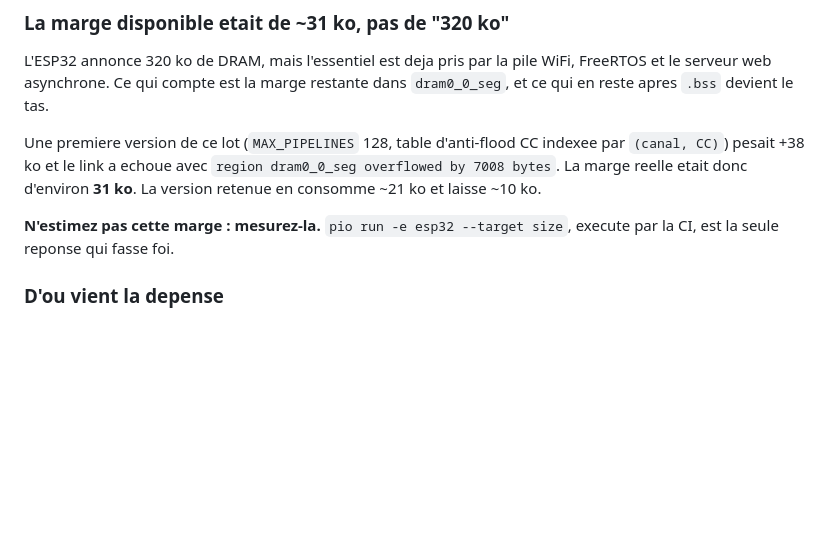
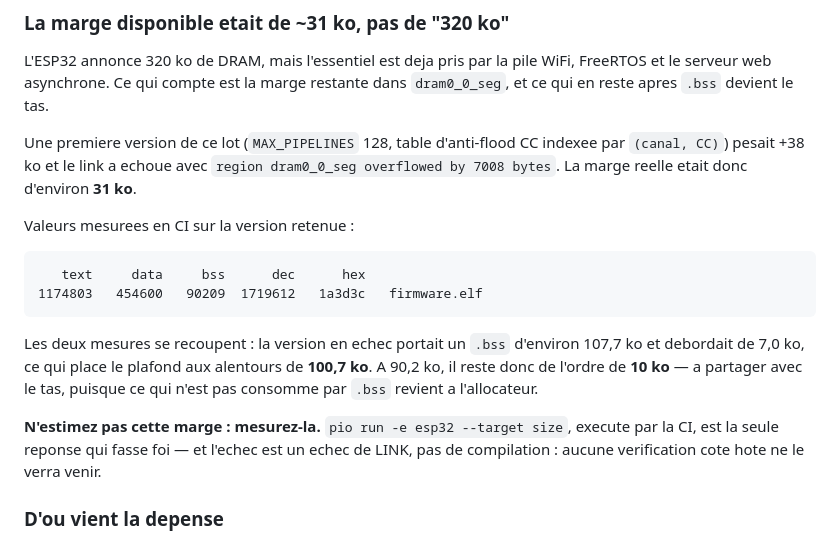
Before and after one commit to glloq/Drums-Engine-GMB, a Markdown page: docs/memory-budget.md, the part around the change. Drawn GitHub-style; blank space fills up the shorter version.

Commit message:
Record the measured .bss and the DRAM ceiling in the memory budget
CI's size report puts .bss at 90,209 bytes. Cross-referenced with the earlier
link failure (which overflowed by 7,008 bytes at roughly 107.7 kB of .bss), the
dram0_0_seg ceiling sits near 100.7 kB — so the current build has about 10 kB
left, shared with the heap.

Worth writing down: this is a LINK failure, not a compile failure, so no amount
of host-side checking anticipates it.

Co-Authored-By: Claude Opus 5 <noreply@anthropic.com>
Claude-Session: https://claude.ai/code/session_01NDk1Kx8K8N3Ezygsr6u7rq

````diff
--- a/docs/memory-budget.md
+++ b/docs/memory-budget.md
@@ -57,10 +57,23 @@ FreeRTOS et le serveur web asynchrone. Ce qui compte est la marge restante dans
 Une premiere version de ce lot (`MAX_PIPELINES` 128, table d'anti-flood CC
 indexee par `(canal, CC)`) pesait +38 ko et le link a echoue avec
 `region dram0_0_seg overflowed by 7008 bytes`. La marge reelle etait donc
-d'environ **31 ko**. La version retenue en consomme ~21 ko et laisse ~10 ko.
+d'environ **31 ko**.
+
+Valeurs mesurees en CI sur la version retenue :
+
+```
+   text     data     bss      dec      hex
+1174803   454600   90209  1719612   1a3d3c   firmware.elf
+```
+
+Les deux mesures se recoupent : la version en echec portait un `.bss` d'environ
+107,7 ko et debordait de 7,0 ko, ce qui place le plafond aux alentours de
+**100,7 ko**. A 90,2 ko, il reste donc de l'ordre de **10 ko** — a partager avec
+le tas, puisque ce qui n'est pas consomme par `.bss` revient a l'allocateur.
 
 **N'estimez pas cette marge : mesurez-la.** `pio run -e esp32 --target size`,
-execute par la CI, est la seule reponse qui fasse foi.
+execute par la CI, est la seule reponse qui fasse foi — et l'echec est un echec
+de LINK, pas de compilation : aucune verification cote hote ne le verra venir.
 
 ### D'ou vient la depense
 
````
